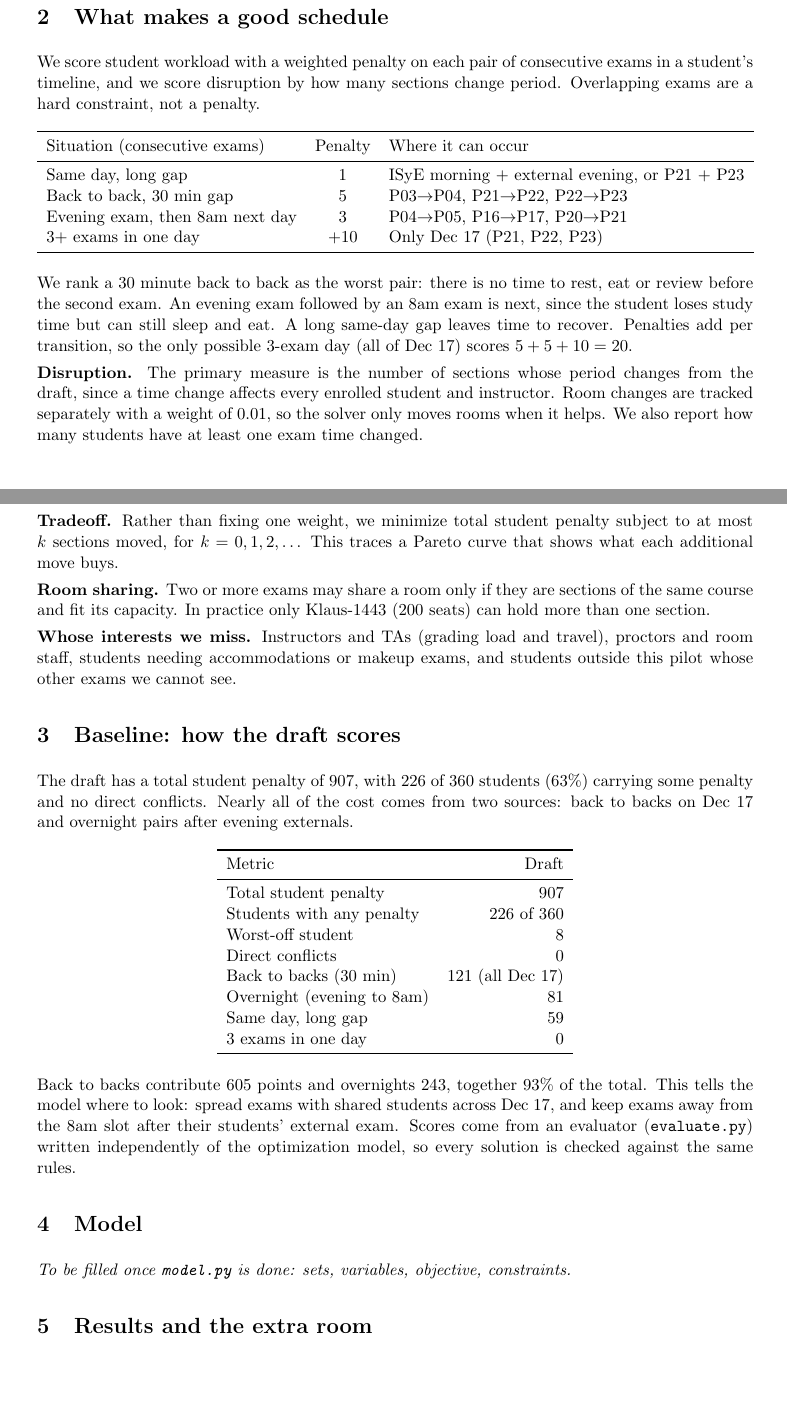
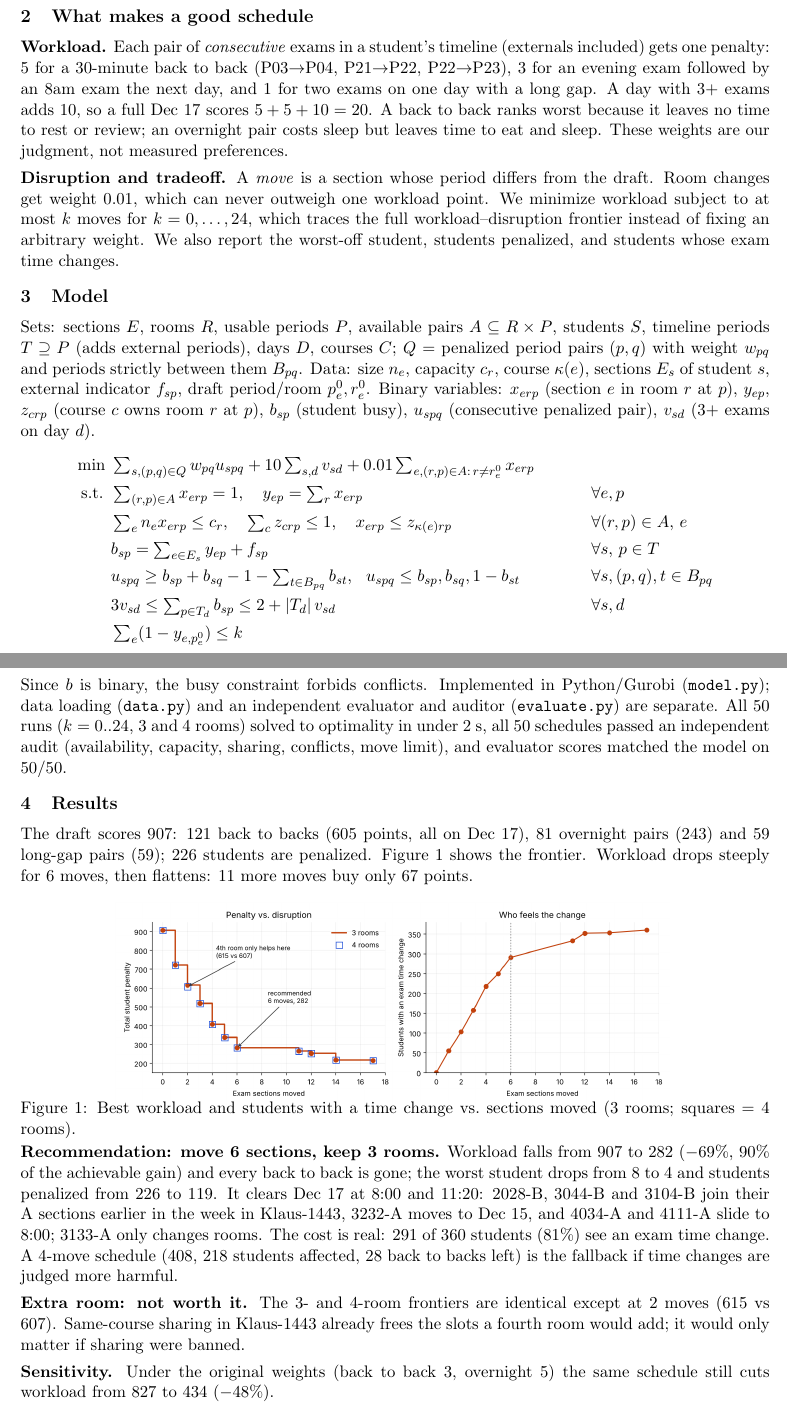
Before and after one commit to Klaifo/ISYE-Assignment-3, a LaTeX document (report/report.tex): two parts of pages 1 and 2 of 2, joined at a grey line, cut so that both start at the same text, the shorter picture padded with empty space. Compiled offline with pdfLaTeX.

Commit message:
Write full 2-page report with final results and formulation
Co-Authored-By: Claude Opus 5.5 <noreply@anthropic.com>
Claude-Session: https://claude.ai/code/session_011QYYZMVFiHCTQXnS42ijyT

```diff
--- a/report/report.tex
+++ b/report/report.tex
@@ -26,67 +27,42 @@ Section sizes range from 54 to 66 students, while the smallest room seats 75, so
 
 %--------------------------------------------------
 \section{What makes a good schedule}
+\textbf{Workload.} Each pair of \emph{consecutive} exams in a student's timeline (externals included) gets one penalty: 5 for a 30-minute back to back (P03$\to$P04, P21$\to$P22, P22$\to$P23), 3 for an evening exam followed by an 8am exam the next day, and 1 for two exams on one day with a long gap. A day with 3+ exams adds 10, so a full Dec 17 scores $5+5+10=20$. A back to back ranks worst because it leaves no time to rest or review; an overnight pair costs sleep but leaves time to eat and sleep. These weights are our judgment, not measured preferences.
 
-We score student workload with a weighted penalty on each pair of consecutive exams in a student's timeline, and we score disruption by how many sections change period. Overlapping exams are a hard constraint, not a penalty.
-
-\begin{table}[h]
-\centering
-\begin{tabular}{lcl}
-\toprule
-Situation (consecutive exams) & Penalty & Where it can occur \\
-\midrule
-Same day, long gap & 1 & ISyE morning + external evening, or P21 + P23 \\
-Back to back, 30 min gap & 5 & P03$\to$P04, P21$\to$P22, P22$\to$P23 \\
-Evening exam, then 8am next day & 3 & P04$\to$P05, P16$\to$P17, P20$\to$P21 \\
-3+ exams in one day & +10 & Only Dec 17 (P21, P22, P23) \\
-\bottomrule
-\end{tabular}
-\end{table}
-
-We rank a 30 minute back to back as the worst pair: there is no time to rest, eat or review before the second exam. An evening exam followed by an 8am exam is next, since the student loses study time but can still sleep and eat. A long same-day gap leaves time to recover. Penalties add per transition, so the only possible 3-exam day (all of Dec 17) scores $5 + 5 + 10 = 20$.
-
-\textbf{Disruption.} The primary measure is the number of sections whose period changes from the draft, since a time change affects every enrolled student and instructor. Room changes are tracked separately with a weight of 0.01, so the solver only moves rooms when it helps. We also report how many students have at least one exam time changed.
-
-\textbf{Tradeoff.} Rather than fixing one weight, we minimize total student penalty subject to at most $k$ sections moved, for $k = 0, 1, 2, \dots$ This traces a Pareto curve that shows what each additional move buys.
-
-\textbf{Room sharing.} Two or more exams may share a room only if they are sections of the same course and fit its capacity. In practice only Klaus-1443 (200 seats) can hold more than one section.
-
-\textbf{Whose interests we miss.} Instructors and TAs (grading load and travel), proctors and room staff, students needing accommodations or makeup exams, and students outside this pilot whose other exams we cannot see.
-
-%--------------------------------------------------
-\section{Baseline: how the draft scores}
-
-The draft has a total student penalty of 907, with 226 of 360 students (63\%) carrying some penalty and no direct conflicts. Nearly all of the cost comes from two sources: back to backs on Dec 17 and overnight pairs after evening externals.
-
-\begin{table}[h]
-\centering
-\begin{tabular}{lr}
-\toprule
-Metric & Draft \\
-\midrule
-Total student penalty & 907 \\
-Students with any penalty & 226 of 360 \\
-Worst-off student & 8 \\
-Direct conflicts & 0 \\
-Back to backs (30 min) & 121 (all Dec 17) \\
-Overnight (evening to 8am) & 81 \\
-Same day, long gap & 59 \\
-3 exams in one day & 0 \\
-\bottomrule
-\end{tabular}
-\end{table}
-
-Back to backs contribute 605 points and overnights 243, together 93\% of the total. This tells the model where to look: spread exams with shared students across Dec 17, and keep exams away from the 8am slot after their students' external exam. Scores come from an evaluator (\texttt{evaluate.py}) written independently of the optimization model, so every solution is checked against the same rules.
+\textbf{Disruption and tradeoff.} A \emph{move} is a section whose period differs from the draft. Room changes get weight 0.01, which can never outweigh one workload point. We minimize workload subject to at most $k$ moves for $k=0,\dots,24$, which traces the full workload--disruption frontier instead of fixing an arbitrary weight. We also report the worst-off student, students penalized, and students whose exam time changes.
 
 %--------------------------------------------------
 \section{Model}
-
-\textit{To be filled once \texttt{model.py} is done: sets, variables, objective, constraints.}
+Sets: sections $E$, rooms $R$, usable periods $P$, available pairs $A\subseteq R\times P$, students $S$, timeline periods $T\supseteq P$ (adds external periods), days $D$, courses $C$; $Q$ = penalized period pairs $(p,q)$ with weight $w_{pq}$ and periods strictly between them $B_{pq}$. Data: size $n_e$, capacity $c_r$, course $\kappa(e)$, sections $E_s$ of student $s$, external indicator $f_{sp}$, draft period/room $p^0_e,r^0_e$. Binary variables: $x_{erp}$ (section $e$ in room $r$ at $p$), $y_{ep}$, $z_{crp}$ (course $c$ owns room $r$ at $p$), $b_{sp}$ (student busy), $u_{spq}$ (consecutive penalized pair), $v_{sd}$ (3+ exams on day $d$).
+\begin{align*}
+\min\ & \textstyle\sum_{s,(p,q)\in Q} w_{pq}u_{spq} + 10\sum_{s,d} v_{sd} + 0.01\sum_{e,(r,p)\in A:\,r\neq r^0_e} x_{erp}\\
+\text{s.t. }& \textstyle\sum_{(r,p)\in A} x_{erp}=1,\quad y_{ep}=\sum_{r} x_{erp} && \forall e,p\\
+& \textstyle\sum_e n_e x_{erp}\le c_r,\quad \sum_c z_{crp}\le 1,\quad x_{erp}\le z_{\kappa(e)rp} && \forall (r,p)\in A,\,e\\
+& \textstyle b_{sp}=\sum_{e\in E_s} y_{ep}+f_{sp} && \forall s,\,p\in T\\
+& \textstyle u_{spq}\ge b_{sp}+b_{sq}-1-\sum_{t\in B_{pq}} b_{st},\ \ u_{spq}\le b_{sp},b_{sq},1-b_{st} && \forall s,(p,q),t\in B_{pq}\\
+& \textstyle 3v_{sd}\le\sum_{p\in T_d} b_{sp}\le 2+|T_d|\,v_{sd} && \forall s,d\\
+& \textstyle\sum_e (1-y_{e,p^0_e})\le k
+\end{align*}
+Since $b$ is binary, the busy constraint forbids conflicts. Implemented in Python/Gurobi (\texttt{model.py}); data loading (\texttt{data.py}) and an independent evaluator and auditor (\texttt{evaluate.py}) are separate. All 50 runs ($k=0..24$, 3 and 4 rooms) solved to optimality in under 2 s, all 50 schedules passed an independent audit (availability, capacity, sharing, conflicts, move limit), and evaluator scores matched the model on 50/50.
 
 %--------------------------------------------------
-\section{Results and the extra room}
+\section{Results}
+The draft scores 907: 121 back to backs (605 points, all on Dec 17), 81 overnight pairs (243) and 59 long-gap pairs (59); 226 students are penalized. Figure~\ref{fig:pareto} shows the frontier. Workload drops steeply for 6 moves, then flattens: 11 more moves buy only 67 points.
 
-\textit{To be filled after the 3-room and 4-room runs: Pareto curve, chosen schedule, recommendation.}
+\begin{figure}[h]
+\centering
+\includegraphics[width=0.74\linewidth]{../results/pareto.png}
+\vspace{-1.6em}
+\caption{Best workload and students with a time change vs.\ sections moved (3 rooms; squares = 4 rooms).}
+\label{fig:pareto}
+\end{figure}
+\vspace{-1em}
+
+\textbf{Recommendation: move 6 sections, keep 3 rooms.} Workload falls from 907 to 282 ($-69\%$, 90\% of the achievable gain) and every back to back is gone; the worst student drops from 8 to 4 and students penalized from 226 to 119. It clears Dec 17 at 8:00 and 11:20: 2028-B, 3044-B and 3104-B join their A sections earlier in the week in Klaus-1443, 3232-A moves to Dec 15, and 4034-A and 4111-A slide to 8:00; 3133-A only changes rooms. The cost is real: 291 of 360 students (81\%) see an exam time change. A 4-move schedule (408, 218 students affected, 28 back to backs left) is the fallback if time changes are judged more harmful.
+
+\textbf{Extra room: not worth it.} The 3- and 4-room frontiers are identical except at 2 moves (615 vs 607). Same-course sharing in Klaus-1443 already frees the slots a fourth room would add; it would only matter if sharing were banned.
+
+\textbf{Sensitivity.} Under the original weights (back to back 3, overnight 5) the same schedule still cuts workload from 827 to 434 ($-48\%$).
 
 %--------------------------------------------------
 \section{Limitations and AI disclosure}
```
Also changed, not shown: report/report.pdf, report/report.tex (22 more changed lines).
